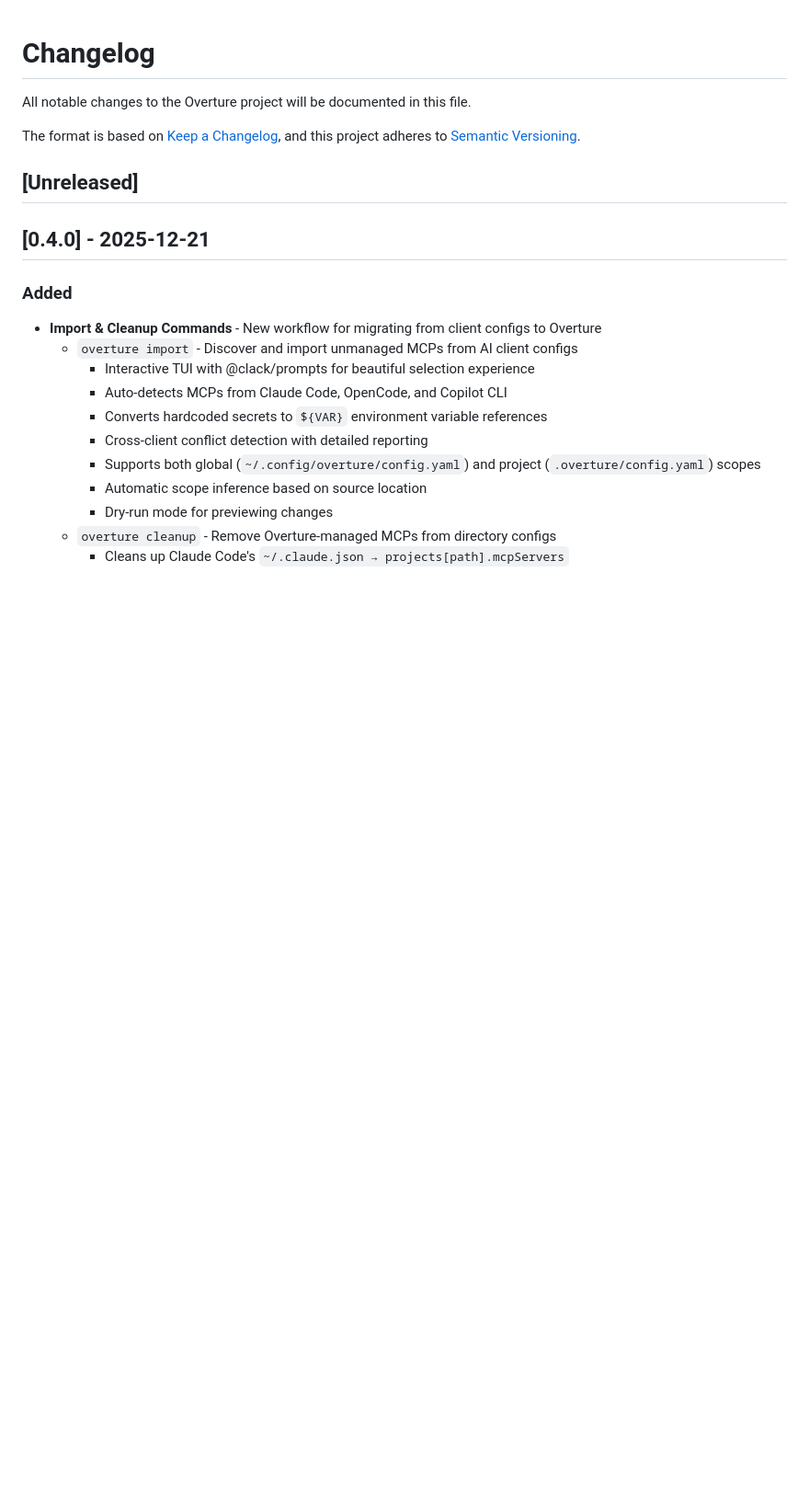
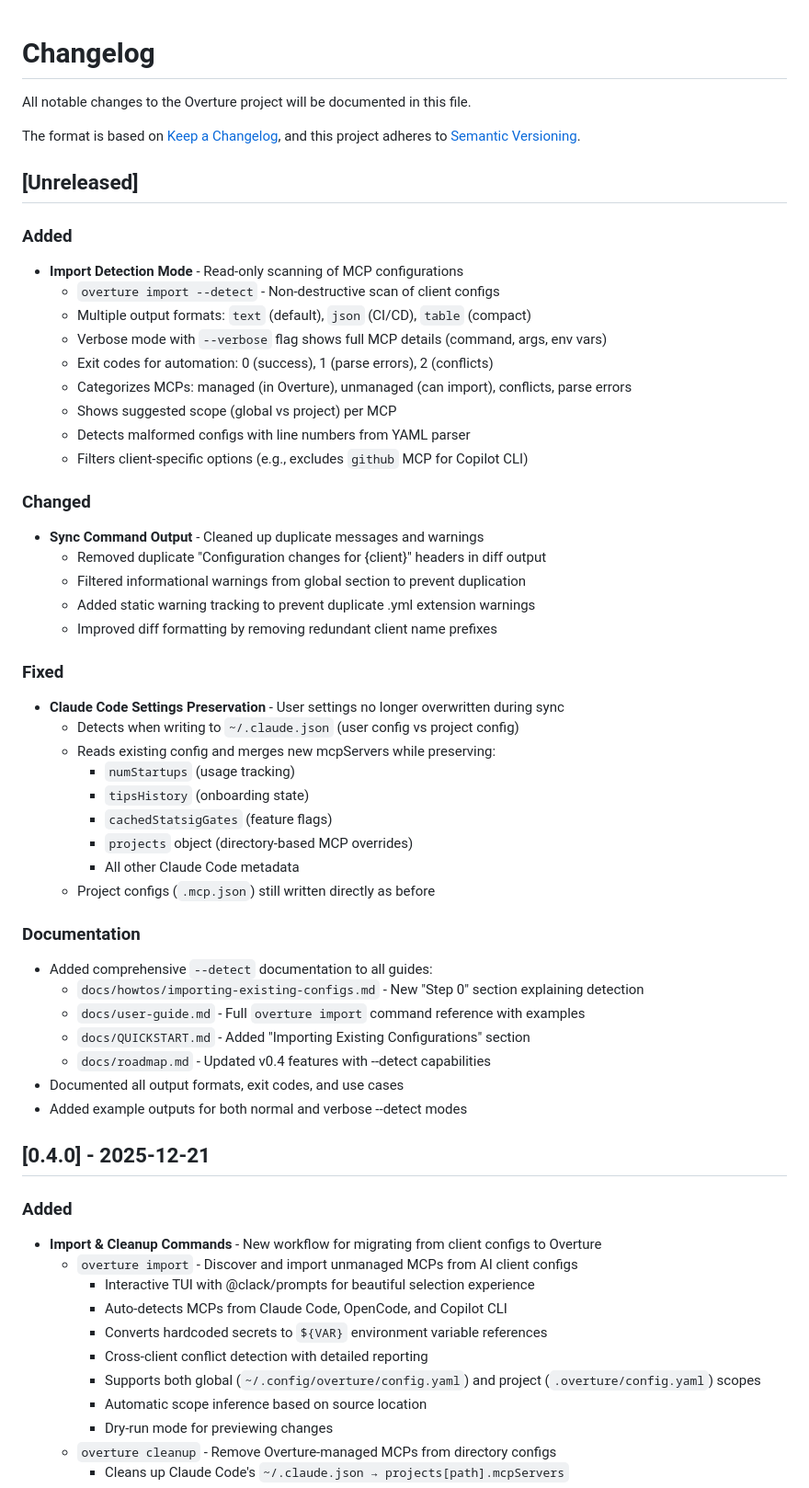
Before and after one commit to jander99/overture, a Markdown page: CHANGELOG.md, the part around the change. Shown: that part at 92% size. GitHub-like rendering; blank space fills up the shorter version.

Commit message:
docs: update CHANGELOG for recent improvements
- Add Unreleased section documenting recent changes
- Import detection mode (--detect flag) with multiple formats
- Sync command output improvements (removed duplicates)
- Claude Code settings preservation fix
- Comprehensive documentation updates across all guides

```diff
--- a/CHANGELOG.md
+++ b/CHANGELOG.md
@@ -6,6 +6,48 @@ The format is based on [Keep a Changelog](https://keepachangelog.com/en/1.0.0/),
 and this project adheres to [Semantic Versioning](https://semver.org/spec/v2.0.0.html).
 
 ## [Unreleased]
+
+### Added
+
+- **Import Detection Mode** - Read-only scanning of MCP configurations
+  - `overture import --detect` - Non-destructive scan of client configs
+  - Multiple output formats: `text` (default), `json` (CI/CD), `table` (compact)
+  - Verbose mode with `--verbose` flag shows full MCP details (command, args, env vars)
+  - Exit codes for automation: 0 (success), 1 (parse errors), 2 (conflicts)
+  - Categorizes MCPs: managed (in Overture), unmanaged (can import), conflicts, parse errors
+  - Shows suggested scope (global vs project) per MCP
+  - Detects malformed configs with line numbers from YAML parser
+  - Filters client-specific options (e.g., excludes `github` MCP for Copilot CLI)
+
+### Changed
+
+- **Sync Command Output** - Cleaned up duplicate messages and warnings
+  - Removed duplicate "Configuration changes for {client}" headers in diff output
+  - Filtered informational warnings from global section to prevent duplication
+  - Added static warning tracking to prevent duplicate .yml extension warnings
+  - Improved diff formatting by removing redundant client name prefixes
+
+### Fixed
+
+- **Claude Code Settings Preservation** - User settings no longer overwritten during sync
+  - Detects when writing to `~/.claude.json` (user config vs project config)
+  - Reads existing config and merges new mcpServers while preserving:
+    - `numStartups` (usage tracking)
+    - `tipsHistory` (onboarding state)
+    - `cachedStatsigGates` (feature flags)
+    - `projects` object (directory-based MCP overrides)
+    - All other Claude Code metadata
+  - Project configs (`.mcp.json`) still written directly as before
+
+### Documentation
+
+- Added comprehensive `--detect` documentation to all guides:
+  - `docs/howtos/importing-existing-configs.md` - New "Step 0" section explaining detection
+  - `docs/user-guide.md` - Full `overture import` command reference with examples
+  - `docs/QUICKSTART.md` - Added "Importing Existing Configurations" section
+  - `docs/roadmap.md` - Updated v0.4 features with --detect capabilities
+- Documented all output formats, exit codes, and use cases
+- Added example outputs for both normal and verbose --detect modes
 
 ## [0.4.0] - 2025-12-21
 
```
